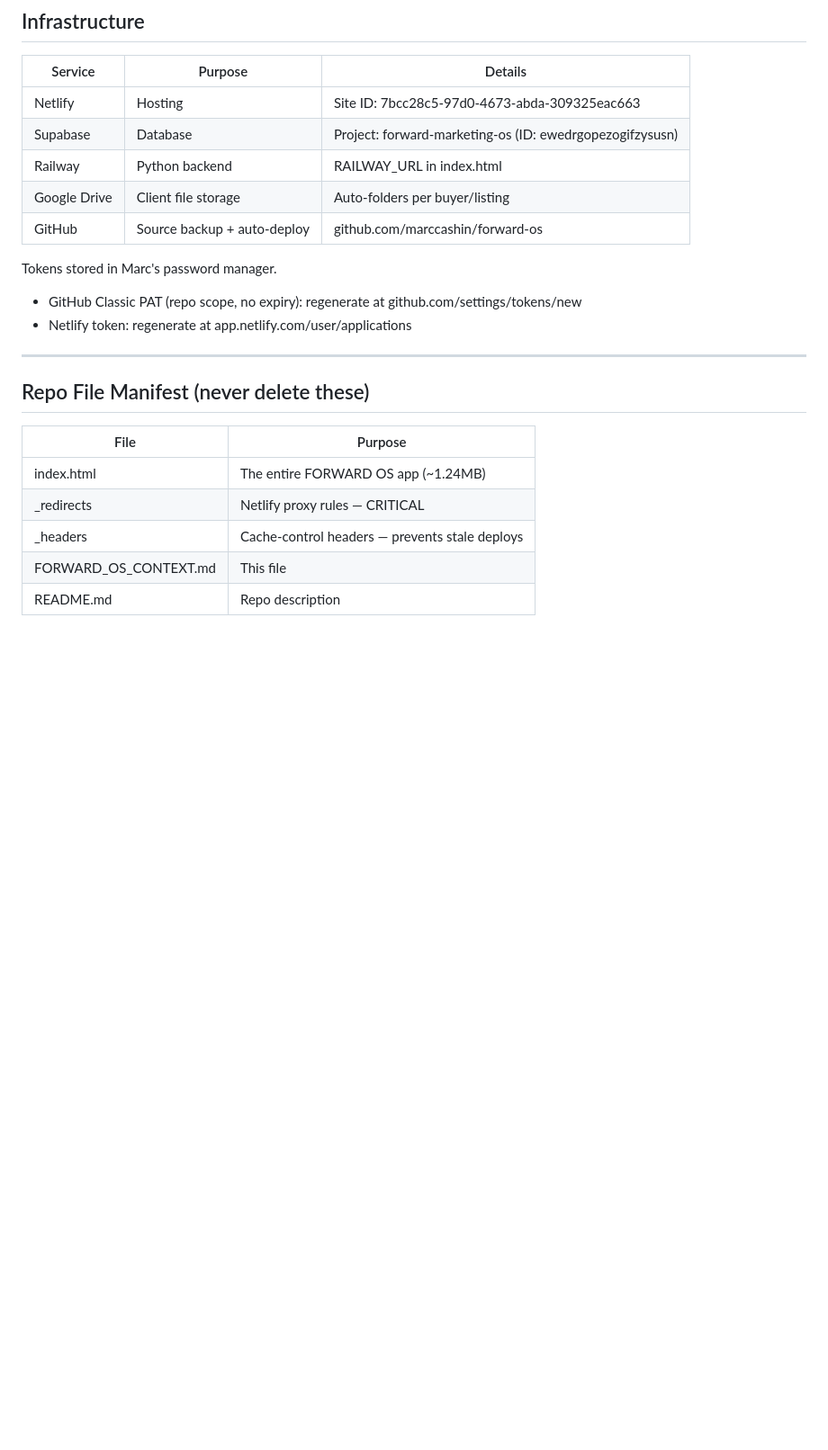
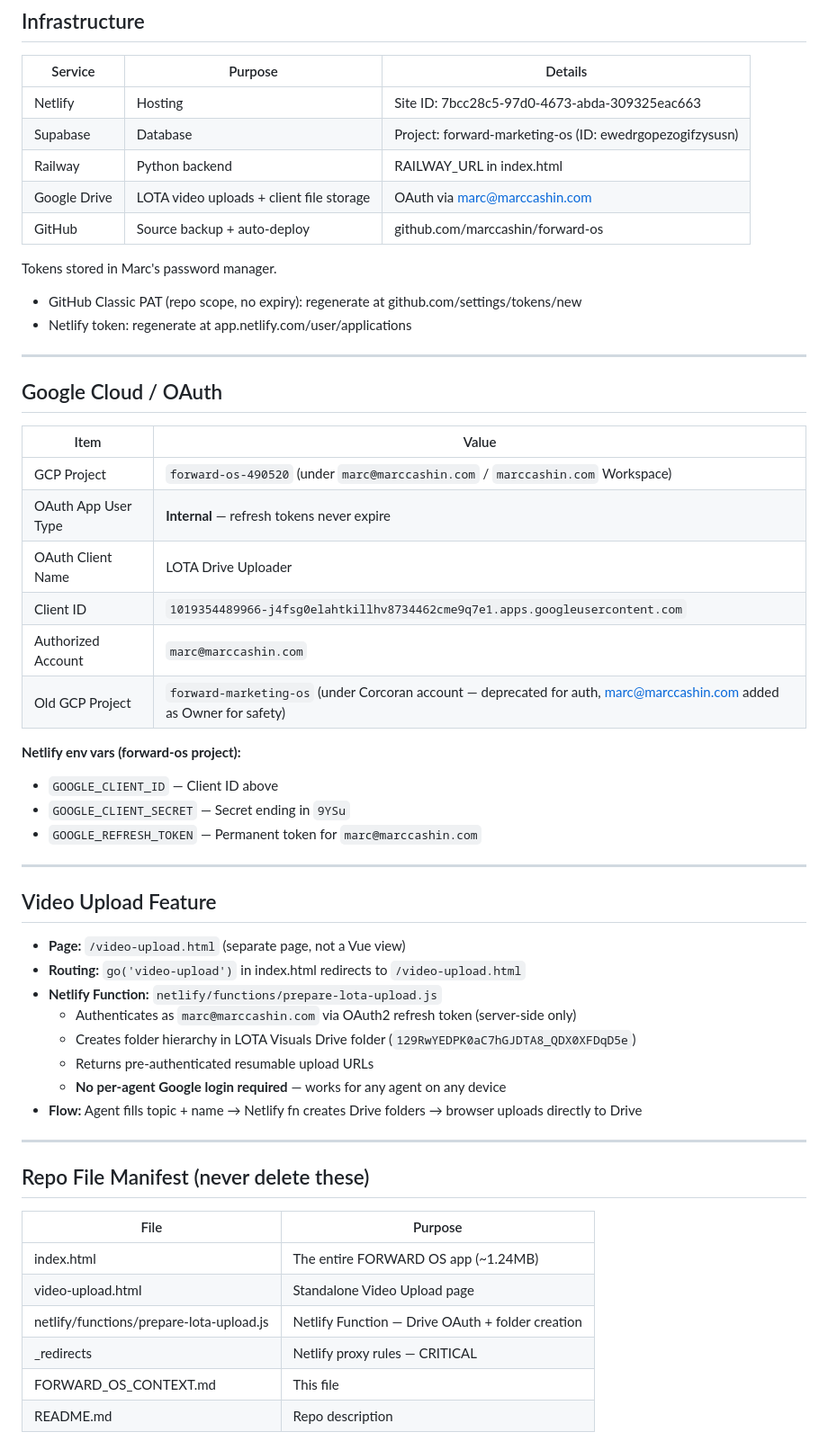
Before and after one commit to marccashin/forward-os, a Markdown page: FORWARD_OS_CONTEXT.md, the part around one of its changes. Shown at 90% size. Drawn GitHub-style; blank space fills up the shorter version.

Commit message:
docs: update context file — Chat 6 complete (Video Upload, OAuth2, GCP migration)

```diff
--- a/FORWARD_OS_CONTEXT.md
+++ b/FORWARD_OS_CONTEXT.md
@@ -69,7 +18,7 @@ A Vue 3 SPA (single-file, no build step) for real estate agents.
 | Netlify | Hosting | Site ID: 7bcc28c5-97d0-4673-abda-309325eac663 |
 | Supabase | Database | Project: forward-marketing-os (ID: ewedrgopezogifzysusn) |
 | Railway | Python backend | RAILWAY_URL in index.html |
-| Google Drive | Client file storage | Auto-folders per buyer/listing |
+| Google Drive | LOTA video uploads + client file storage | OAuth via marc@marccashin.com |
 | GitHub | Source backup + auto-deploy | github.com/marccashin/forward-os |
 
 Tokens stored in Marc's password manager.
@@ -78,13 +27,45 @@ Tokens stored in Marc's password manager.
 
 ---
 
+## Google Cloud / OAuth
+
+| Item | Value |
+|---|---|
+| GCP Project | `forward-os-490520` (under `marc@marccashin.com` / `marccashin.com` Workspace) |
+| OAuth App User Type | **Internal** — refresh tokens never expire |
+| OAuth Client Name | LOTA Drive Uploader |
+| Client ID | `1019354489966-j4fsg0elahtkillhv8734462cme9q7e1.apps.googleusercontent.com` |
+| Authorized Account | `marc@marccashin.com` |
+| Old GCP Project | `forward-marketing-os` (under Corcoran account — deprecated for auth, marc@marccashin.com added as Owner for safety) |
+
+**Netlify env vars (forward-os project):**
+- `GOOGLE_CLIENT_ID` — Client ID above
+- `GOOGLE_CLIENT_SECRET` — Secret ending in `9YSu`
+- `GOOGLE_REFRESH_TOKEN` — Permanent token for `marc@marccashin.com`
+
+---
+
+## Video Upload Feature
+
+- **Page:** `/video-upload.html` (separate page, not a Vue view)
+- **Routing:** `go('video-upload')` in index.html redirects to `/video-upload.html`
+- **Netlify Function:** `netlify/functions/prepare-lota-upload.js`
+  - Authenticates as `marc@marccashin.com` via OAuth2 refresh token (server-side only)
+  - Creates folder hierarchy in LOTA Visuals Drive folder (`129RwYEDPK0aC7hGJDTA8_QDX0XFDqD5e`)
+  - Returns pre-authenticated resumable upload URLs
+  - **No per-agent Google login required** — works for any agent on any device
+- **Flow:** Agent fills topic + name → Netlify fn creates Drive folders → browser uploads directly to Drive
+
+---
+
 ## Repo File Manifest (never delete these)
 
 | File | Purpose |
 |---|---|
 | index.html | The entire FORWARD OS app (~1.24MB) |
+| video-upload.html | Standalone Video Upload page |
+| netlify/functions/prepare-lota-upload.js | Netlify Function — Drive OAuth + folder creation |
 | _redirects | Netlify proxy rules — CRITICAL |
-| _headers | Cache-control headers — prevents stale deploys |
 | FORWARD_OS_CONTEXT.md | This file |
 | README.md | Repo description |
 
```
Also changed, not shown: other parts of FORWARD_OS_CONTEXT.md (+73 -77 lines).
